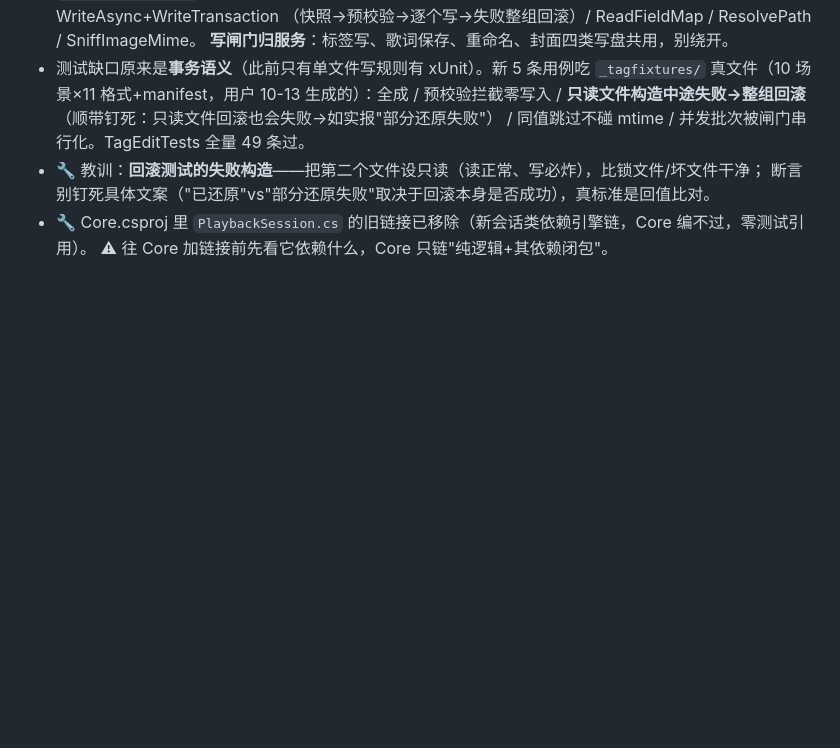
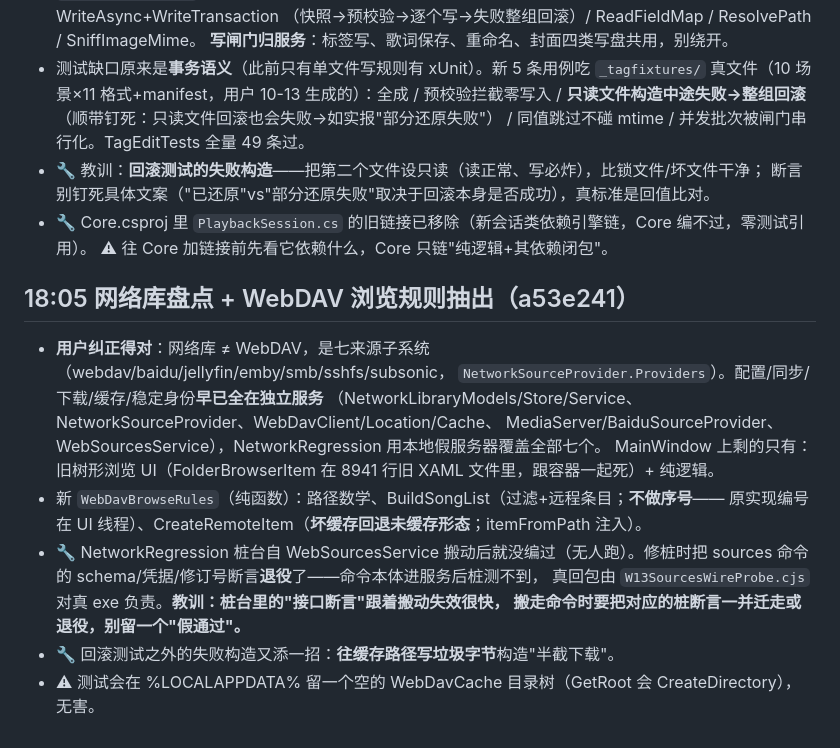
Before and after one commit to Celeste-114514/CelesteMusicPlayer, a Markdown page: .workbuddy/memory/2026-10-30.md, the part around the change. Rendered like a GitHub page; blank space fills up the shorter version.

Commit message:
docs: network library inventory - seven providers already serviced, browse rules extracted

```diff
--- a/.workbuddy/memory/2026-10-30.md
+++ b/.workbuddy/memory/2026-10-30.md
@@ -317,3 +317,18 @@
   断言别钉死具体文案（"已还原"vs"部分还原失败"取决于回滚本身是否成功），真标准是回值比对。
 - 🔧 Core.csproj 里 `PlaybackSession.cs` 的旧链接已移除（新会话类依赖引擎链，Core 编不过，零测试引用）。
   ⚠ 往 Core 加链接前先看它依赖什么，Core 只链"纯逻辑+其依赖闭包"。
+
+## 18:05 网络库盘点 + WebDAV 浏览规则抽出（a53e241）
+- **用户纠正得对**：网络库 ≠ WebDAV，是七来源子系统（webdav/baidu/jellyfin/emby/smb/sshfs/subsonic，
+  `NetworkSourceProvider.Providers`）。配置/同步/下载/缓存/稳定身份**早已全在独立服务**
+  （NetworkLibraryModels/Store/Service、NetworkSourceProvider、WebDavClient/Location/Cache、
+  MediaServer/BaiduSourceProvider、WebSourcesService），NetworkRegression 用本地假服务器覆盖全部七个。
+  MainWindow 上剩的只有：旧树形浏览 UI（FolderBrowserItem 在 8941 行旧 XAML 文件里，跟容器一起死）+ 纯逻辑。
+- 新 `WebDavBrowseRules`（纯函数）：路径数学、BuildSongList（过滤+远程条目；**不做序号**——
+  原实现编号在 UI 线程）、CreateRemoteItem（**坏缓存回退未缓存形态**；itemFromPath 注入）。
+- 🔧 NetworkRegression 桩台自 WebSourcesService 搬动后就没编过（无人跑）。修桩时把
+  sources 命令的 schema/凭据/修订号断言**退役**了——命令本体进服务后桩测不到，
+  真回包由 `W13SourcesWireProbe.cjs` 对真 exe 负责。**教训：桩台里的"接口断言"跟着搬动失效很快，
+  搬走命令时要把对应的桩断言一并迁走或退役，别留一个"假通过"。**
+- 🔧 回滚测试之外的失败构造又添一招：**往缓存路径写垃圾字节**构造"半截下载"。
+- ⚠ 测试会在 %LOCALAPPDATA% 留一个空的 WebDavCache 目录树（GetRoot 会 CreateDirectory），无害。
```
Also changed, not shown: collab/HANDOFF-2026-10-30-w13-workbuddy-progress.md (+1 -1 lines).
